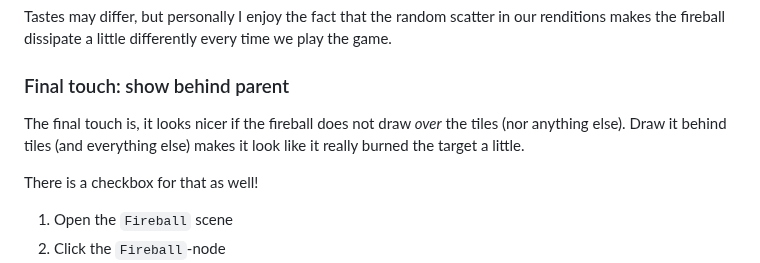
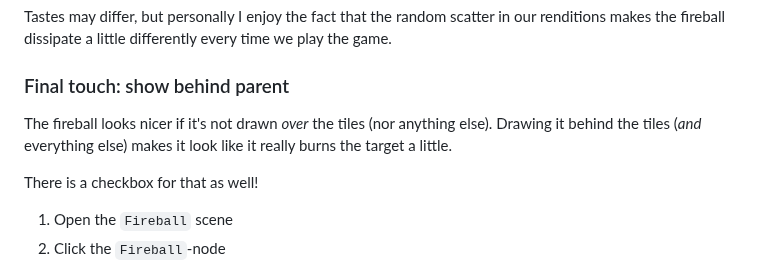
Before and after one commit to Teaching-myself-Godot/rewriting-zelia-tutorial, a Markdown page: day-4.md, the part around the change. Rendered like a GitHub page.

Commit message:
first editorial sweep of day 4.

```diff
--- a/day-4.md
+++ b/day-4.md
@@ -544,7 +544,7 @@ Tastes may differ, but personally I enjoy the fact that the random scatter in ou
 
 ### Final touch: show behind parent
 
-The final touch is, it looks nicer if the fireball does not draw _over_ the tiles (nor anything else). Draw it behind tiles (and everything else) makes it look like it really burned the target a little.
+The fireball looks nicer if it's not drawn _over_ the tiles (nor anything else). Drawing it behind the tiles (_and_ everything else) makes it look like it really burns the target a little.
 
 There is a checkbox for that as well!
 
```
